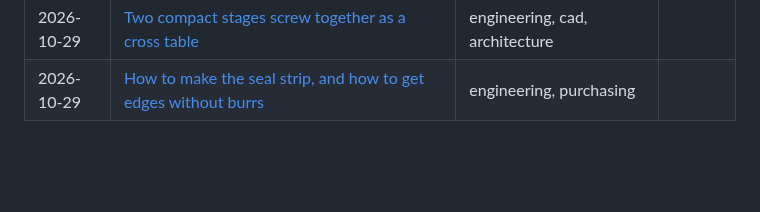
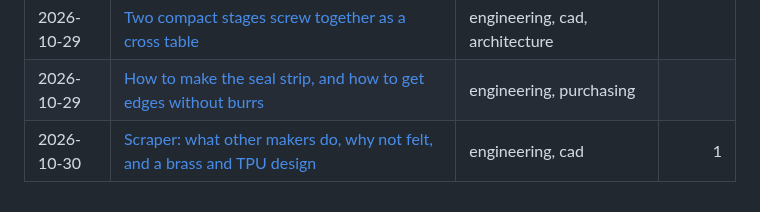
Before and after one commit to refaqt/aqtuator, a Markdown page: docs/log/README.md, the part around the change. Drawn GitHub-style; blank space fills up the shorter version.

Commit message:
docs(log): scraper research, why not felt, and the brass and TPU sketch
Co-Authored-By: Claude Opus 5.5 <noreply@anthropic.com>
Claude-Session: https://claude.ai/code/session_0154kx6aDwT1uDgy5AvYyS35

```diff
--- a/docs/log/README.md
+++ b/docs/log/README.md
@@ -183,3 +183,4 @@ To add an entry, see [`.agents/skills/log/SKILL.md`](../../.agents/skills/log/SK
 | 2026-10-28 | [Seal strip rollers on flanged ball bearings, in the assembly](2026-10-28_seal-strip-rollers-in-the-assembly.md) | engineering, cad, architecture, purchasing |  |
 | 2026-10-29 | [Two compact stages screw together as a cross table](2026-10-29_cross-table-mounting-holes.md) | engineering, cad, architecture |  |
 | 2026-10-29 | [How to make the seal strip, and how to get edges without burrs](2026-10-29_strip-seal-edges-and-processes.md) | engineering, purchasing |  |
+| 2026-10-30 | [Scraper: what other makers do, why not felt, and a brass and TPU design](2026-10-30_scraper-brass-and-tpu.md) | engineering, cad | 1 |
```
Also changed, not shown: docs/log/2026-10-30_scraper-brass-and-tpu.md (added, +167 -0 lines), docs/log/images/2026-10-30-01.jpg (added).
